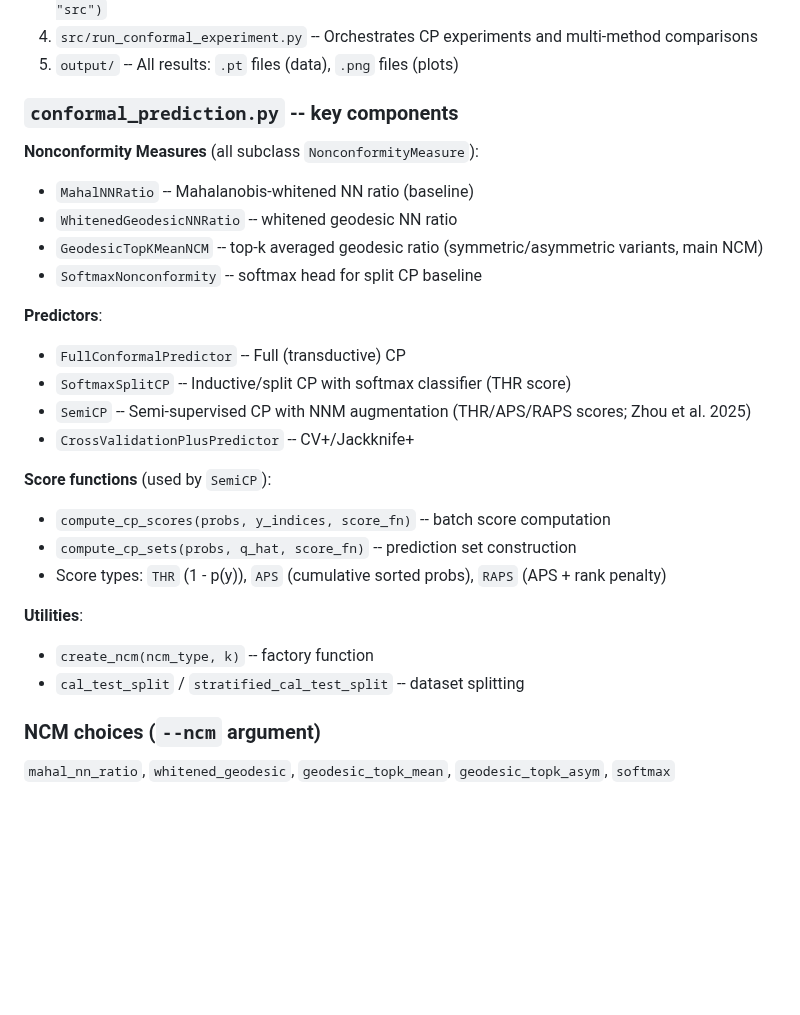
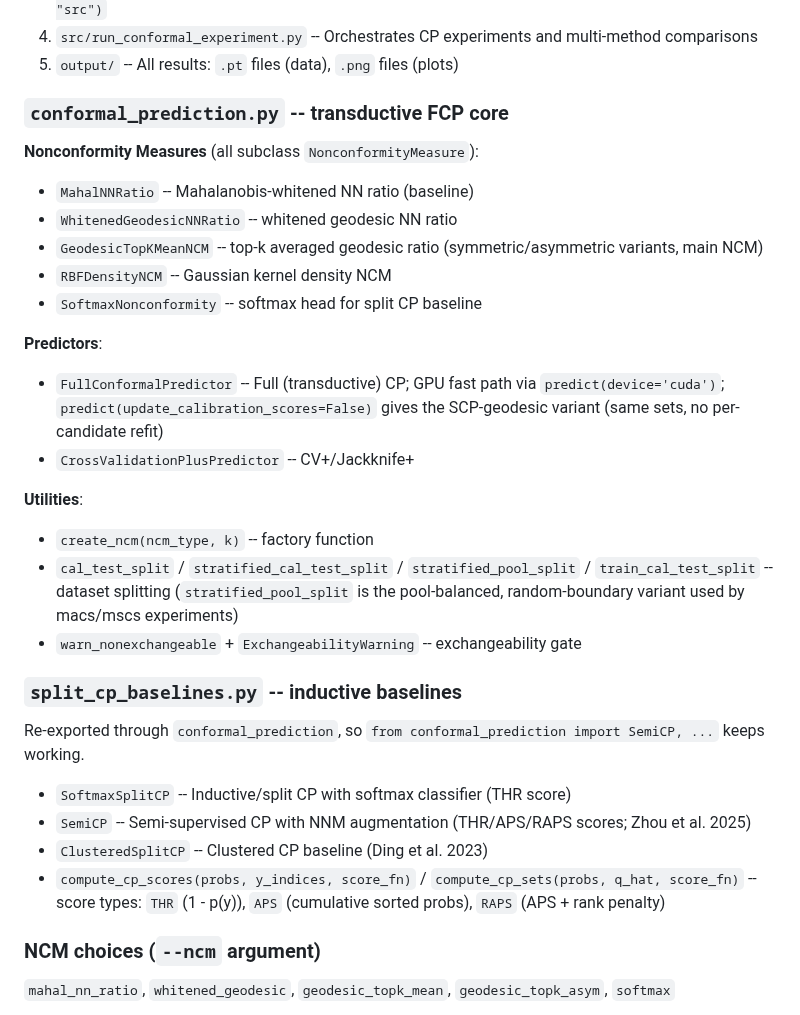
Before and after one commit to idolaxer8/ssl-cp-research, a Markdown page: CLAUDE.md, the part around the change. GitHub-like rendering; blank space fills up the shorter version.

```diff
--- a/CLAUDE.md
+++ b/CLAUDE.md
@@ -55,28 +55,37 @@ python src/run_conformal_experiment.py --embeddings_path output/embeddings.pt --
 4. `src/run_conformal_experiment.py` -- Orchestrates CP experiments and multi-method comparisons
 5. `output/` -- All results: `.pt` files (data), `.png` files (plots)
 
-### `conformal_prediction.py` -- key components
+### `conformal_prediction.py` -- transductive FCP core
 
 **Nonconformity Measures** (all subclass `NonconformityMeasure`):
 - `MahalNNRatio` -- Mahalanobis-whitened NN ratio (baseline)
 - `WhitenedGeodesicNNRatio` -- whitened geodesic NN ratio
 - `GeodesicTopKMeanNCM` -- top-k averaged geodesic ratio (symmetric/asymmetric variants, main NCM)
+- `RBFDensityNCM` -- Gaussian kernel density NCM
 - `SoftmaxNonconformity` -- softmax head for split CP baseline
 
 **Predictors**:
-- `FullConformalPredictor` -- Full (transductive) CP
-- `SoftmaxSplitCP` -- Inductive/split CP with softmax classifier (THR score)
-- `SemiCP` -- Semi-supervised CP with NNM augmentation (THR/APS/RAPS scores; Zhou et al. 2025)
+- `FullConformalPredictor` -- Full (transductive) CP; GPU fast path via
+  `predict(device='cuda')`; `predict(update_calibration_scores=False)` gives
+  the SCP-geodesic variant (same sets, no per-candidate refit)
 - `CrossValidationPlusPredictor` -- CV+/Jackknife+
-
-**Score functions** (used by `SemiCP`):
-- `compute_cp_scores(probs, y_indices, score_fn)` -- batch score computation
-- `compute_cp_sets(probs, q_hat, score_fn)` -- prediction set construction
-- Score types: `THR` (1 - p(y)), `APS` (cumulative sorted probs), `RAPS` (APS + rank penalty)
 
 **Utilities**:
 - `create_ncm(ncm_type, k)` -- factory function
-- `cal_test_split` / `stratified_cal_test_split` -- dataset splitting
+- `cal_test_split` / `stratified_cal_test_split` / `stratified_pool_split` /
+  `train_cal_test_split` -- dataset splitting (`stratified_pool_split` is the
+  pool-balanced, random-boundary variant used by macs/mscs experiments)
+- `warn_nonexchangeable` + `ExchangeabilityWarning` -- exchangeability gate
+
+### `split_cp_baselines.py` -- inductive baselines
+
+Re-exported through `conformal_prediction`, so
+`from conformal_prediction import SemiCP, ...` keeps working.
+- `SoftmaxSplitCP` -- Inductive/split CP with softmax classifier (THR score)
+- `SemiCP` -- Semi-supervised CP with NNM augmentation (THR/APS/RAPS scores; Zhou et al. 2025)
+- `ClusteredSplitCP` -- Clustered CP baseline (Ding et al. 2023)
+- `compute_cp_scores(probs, y_indices, score_fn)` / `compute_cp_sets(probs, q_hat, score_fn)`
+  -- score types: `THR` (1 - p(y)), `APS` (cumulative sorted probs), `RAPS` (APS + rank penalty)
 
 ### NCM choices (`--ncm` argument)
 `mahal_nn_ratio`, `whitened_geodesic`, `geodesic_topk_mean`, `geodesic_topk_asym`, `softmax`
```
Also changed, not shown: THEORY.MD (added, +115 -0 lines).
